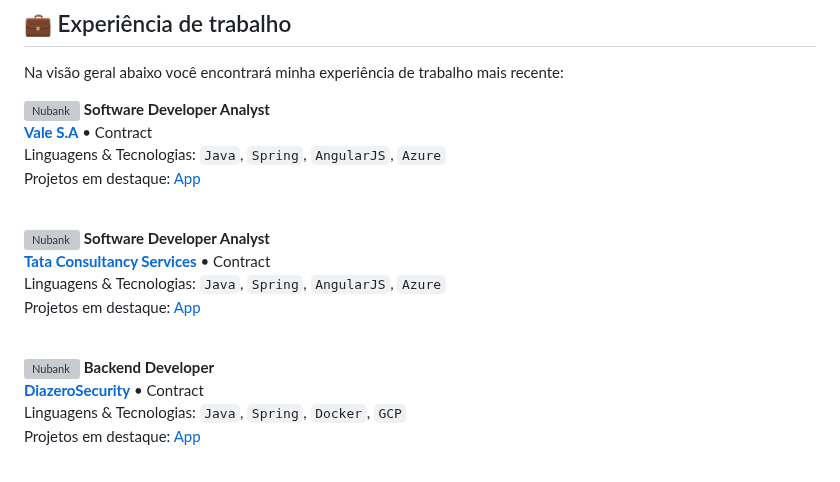
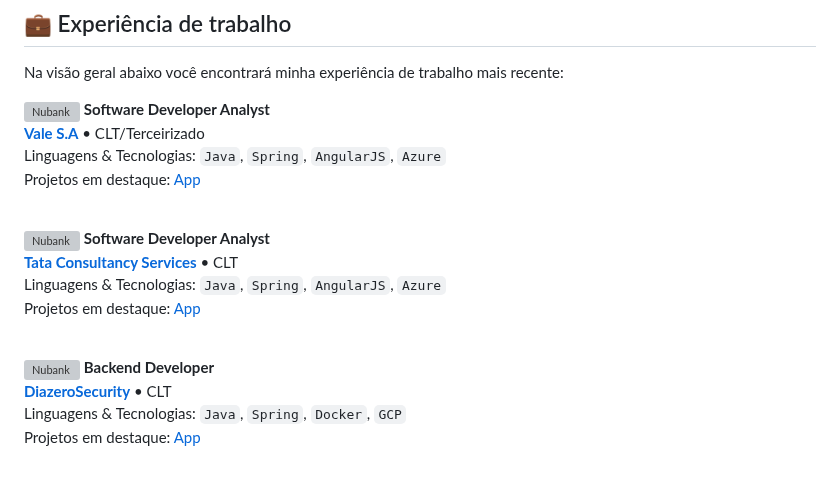
Before and after one commit to rochacaiov/rochacaiov, a Markdown page: README.md, the part around the change. Drawn GitHub-style; grey boxes are pictures that could not be loaded.

```diff
--- a/README.md
+++ b/README.md
@@ -25,7 +25,7 @@ Projetos em destaque: [App](https://nubank.com.br/)
 
 [<img align="left" height="94px" width="94px" alt="Nubank" src="https://raw.githubusercontent.com/rochacaiov/rochacaiov/06e497e82d67888baf791b1e033595575be395a8/images/vale-logo.svg"/>](https://www.tcs.com/)
 **Software Developer Analyst** \
-[**Vale S.A**](https://www.vale.com/pt/) • Contract \
+[**Vale S.A**](https://www.vale.com/pt/) • CLT/Terceirizado \
 Linguagens & Tecnologias: `Java`, `Spring`, `AngularJS`, `Azure` \
 Projetos em destaque: [App](https://www.vale.com/pt/)
 <br/>
@@ -33,7 +33,7 @@ Projetos em destaque: [App](https://www.vale.com/pt/)
 
 [<img align="left" height="94px" width="94px" alt="Nubank" src="https://media.licdn.com/dms/image/C4D0BAQFPP1NRP4F5dQ/company-logo_200_200/0/1656657976685?e=1694044800&v=beta&t=rYsna9qEGenhtIDa7-0dOmZv9uod4aty7XTCftCiwGc"/>](https://www.tcs.com/)
 **Software Developer Analyst** \
-[**Tata Consultancy Services**](https://www.tcs.com/) • Contract \
+[**Tata Consultancy Services**](https://www.tcs.com/) • CLT \
 Linguagens & Tecnologias: `Java`, `Spring`, `AngularJS`, `Azure` \
 Projetos em destaque: [App](https://www.tcs.com/)
 <br/>
@@ -41,7 +41,7 @@ Projetos em destaque: [App](https://www.tcs.com/)
 
 [<img align="left" height="94px" width="94px" alt="Nubank" src="https://media.licdn.com/dms/image/C560BAQFesjmksscQ-g/company-logo_200_200/0/1519864035792?e=1694044800&v=beta&t=lbw7SxdLsap4UbolT-wnLj8ZflXmYPnxgtCvBqQVh0w"/>](https://nubank.com.br/)
 **Backend Developer** \
-[**DiazeroSecurity**](https://www.diazerosecurity.com.br/pt) • Contract \
+[**DiazeroSecurity**](https://www.diazerosecurity.com.br/pt) • CLT \
 Linguagens & Tecnologias: `Java`, `Spring`, `Docker`, `GCP` \
 Projetos em destaque: [App](https://odin.diazerosecurity.com.br/login)
 <br/>
```
